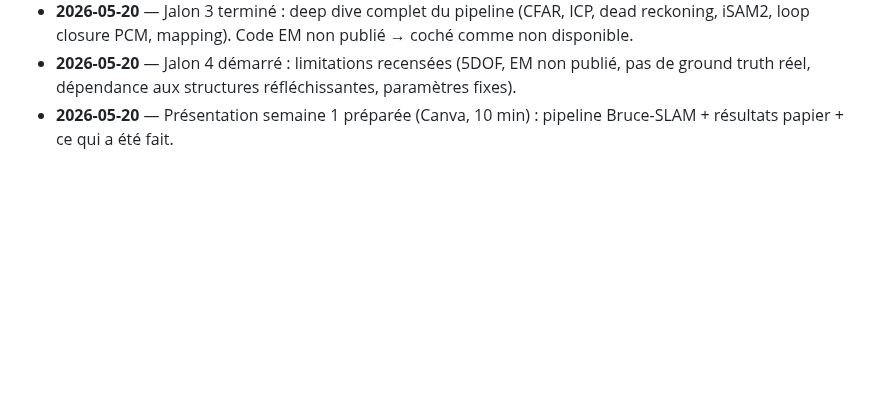
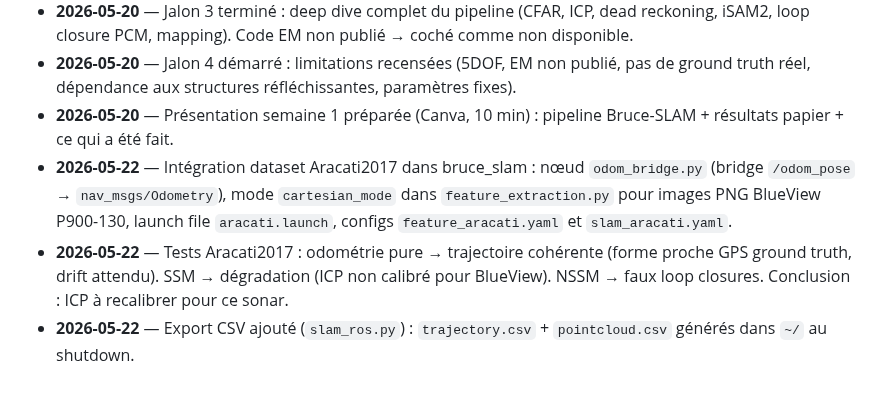
Before and after one commit to nathanrasami/sonar-SLAM, a Markdown page: STAGE.md, the part around the change. GitHub-like rendering; blank space fills up the shorter version.

Commit message:
Documentation de ce que j'ai fait 22 mai

```diff
--- a/STAGE.md
+++ b/STAGE.md
@@ -1072,3 +1072,6 @@ Pistes possibles (à choisir/affiner avec l'encadrant) :
 - **2026-05-20** — Jalon 3 terminé : deep dive complet du pipeline (CFAR, ICP, dead reckoning, iSAM2, loop closure PCM, mapping). Code EM non publié → coché comme non disponible.
 - **2026-05-20** — Jalon 4 démarré : limitations recensées (5DOF, EM non publié, pas de ground truth réel, dépendance aux structures réfléchissantes, paramètres fixes).
 - **2026-05-20** — Présentation semaine 1 préparée (Canva, 10 min) : pipeline Bruce-SLAM + résultats papier + ce qui a été fait.
+- **2026-05-22** — Intégration dataset Aracati2017 dans bruce_slam : nœud `odom_bridge.py` (bridge `/odom_pose` → `nav_msgs/Odometry`), mode `cartesian_mode` dans `feature_extraction.py` pour images PNG BlueView P900-130, launch file `aracati.launch`, configs `feature_aracati.yaml` et `slam_aracati.yaml`.
+- **2026-05-22** — Tests Aracati2017 : odométrie pure → trajectoire cohérente (forme proche GPS ground truth, drift attendu). SSM → dégradation (ICP non calibré pour BlueView). NSSM → faux loop closures. Conclusion : ICP à recalibrer pour ce sonar.
+- **2026-05-22** — Export CSV ajouté (`slam_ros.py`) : `trajectory.csv` + `pointcloud.csv` générés dans `~/` au shutdown.
```
